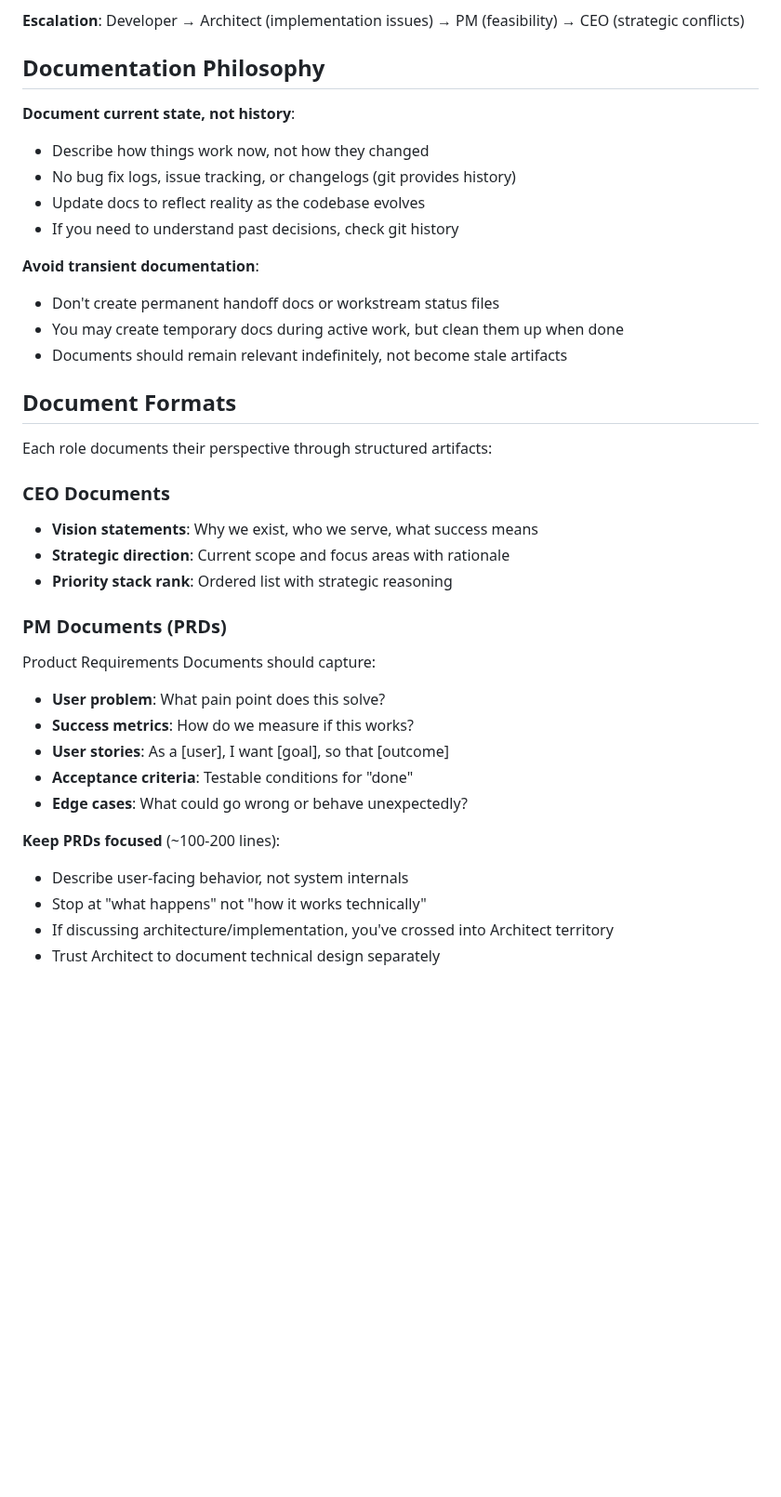
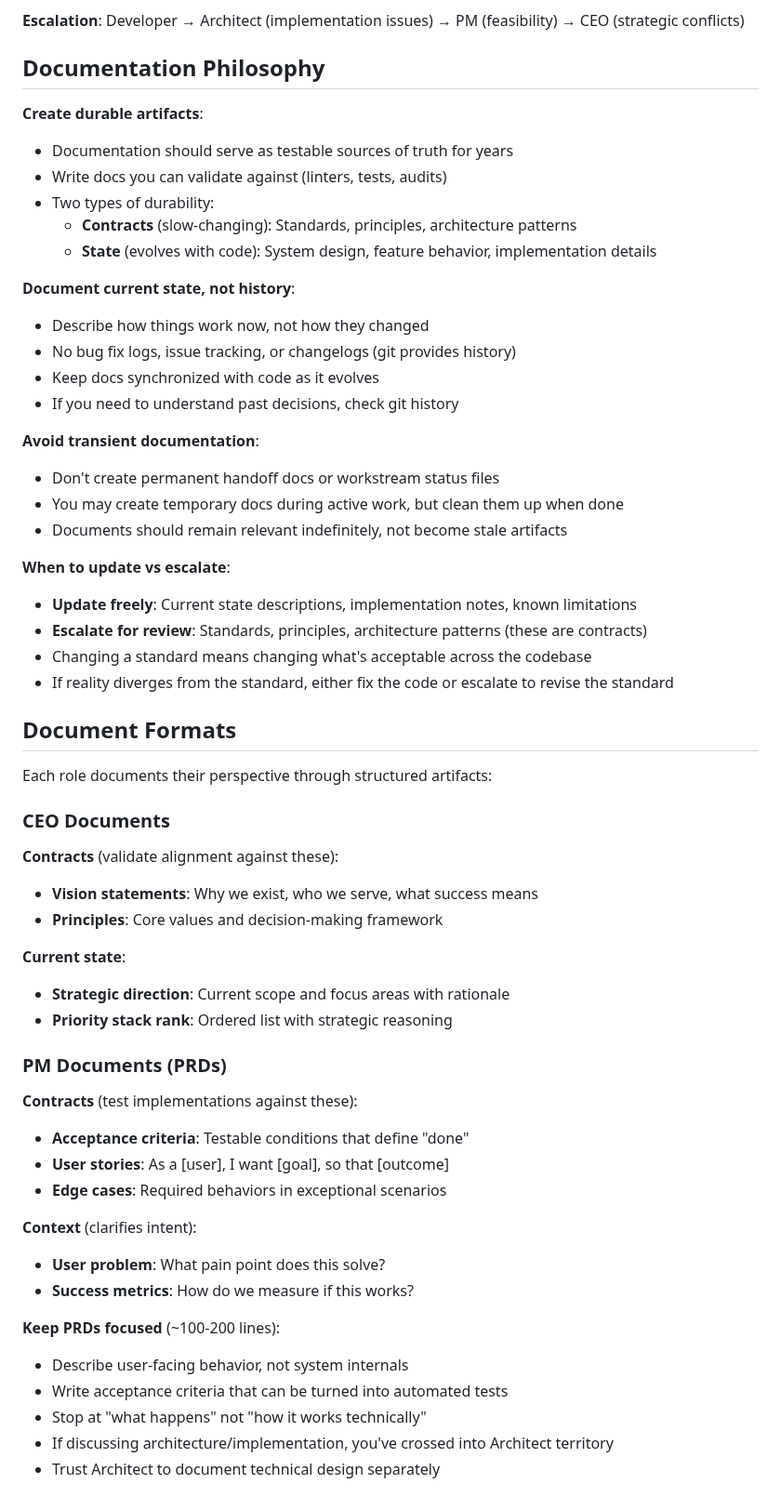
Before and after one commit to michaelansel/NaNoWriMo2025, a Markdown page: CLAUDE.md, the part around one of its changes. Shown at 93% size. Drawn GitHub-style; blank space fills up the shorter version.

```diff
--- a/CLAUDE.md
+++ b/CLAUDE.md
@@ -85,10 +85,17 @@ CEO (Strategic) → PM (Tactical) → Architect (Structural) → Developer (Impl
 
 ## Documentation Philosophy
 
+**Create durable artifacts**:
+- Documentation should serve as testable sources of truth for years
+- Write docs you can validate against (linters, tests, audits)
+- Two types of durability:
+  - **Contracts** (slow-changing): Standards, principles, architecture patterns
+  - **State** (evolves with code): System design, feature behavior, implementation details
+
 **Document current state, not history**:
 - Describe how things work now, not how they changed
 - No bug fix logs, issue tracking, or changelogs (git provides history)
-- Update docs to reflect reality as the codebase evolves
+- Keep docs synchronized with code as it evolves
 - If you need to understand past decisions, check git history
 
 **Avoid transient documentation**:
@@ -96,25 +103,38 @@ CEO (Strategic) → PM (Tactical) → Architect (Structural) → Developer (Impl
 - You may create temporary docs during active work, but clean them up when done
 - Documents should remain relevant indefinitely, not become stale artifacts
 
+**When to update vs escalate**:
+- **Update freely**: Current state descriptions, implementation notes, known limitations
+- **Escalate for review**: Standards, principles, architecture patterns (these are contracts)
+- Changing a standard means changing what's acceptable across the codebase
+- If reality diverges from the standard, either fix the code or escalate to revise the standard
+
 ## Document Formats
 
 Each role documents their perspective through structured artifacts:
 
 ### CEO Documents
+**Contracts** (validate alignment against these):
 - **Vision statements**: Why we exist, who we serve, what success means
+- **Principles**: Core values and decision-making framework
+
+**Current state**:
 - **Strategic direction**: Current scope and focus areas with rationale
 - **Priority stack rank**: Ordered list with strategic reasoning
 
 ### PM Documents (PRDs)
-Product Requirements Documents should capture:
+**Contracts** (test implementations against these):
+- **Acceptance criteria**: Testable conditions that define "done"
+- **User stories**: As a [user], I want [goal], so that [outcome]
+- **Edge cases**: Required behaviors in exceptional scenarios
+
+**Context** (clarifies intent):
 - **User problem**: What pain point does this solve?
 - **Success metrics**: How do we measure if this works?
-- **User stories**: As a [user], I want [goal], so that [outcome]
-- **Acceptance criteria**: Testable conditions for "done"
-- **Edge cases**: What could go wrong or behave unexpectedly?
 
 **Keep PRDs focused** (~100-200 lines):
 - Describe user-facing behavior, not system internals
+- Write acceptance criteria that can be turned into automated tests
 - Stop at "what happens" not "how it works technically"
 - If discussing architecture/implementation, you've crossed into Architect territory
 - Trust Architect to document technical design separately
```
Also changed, not shown: other parts of CLAUDE.md (+17 -6 lines).
